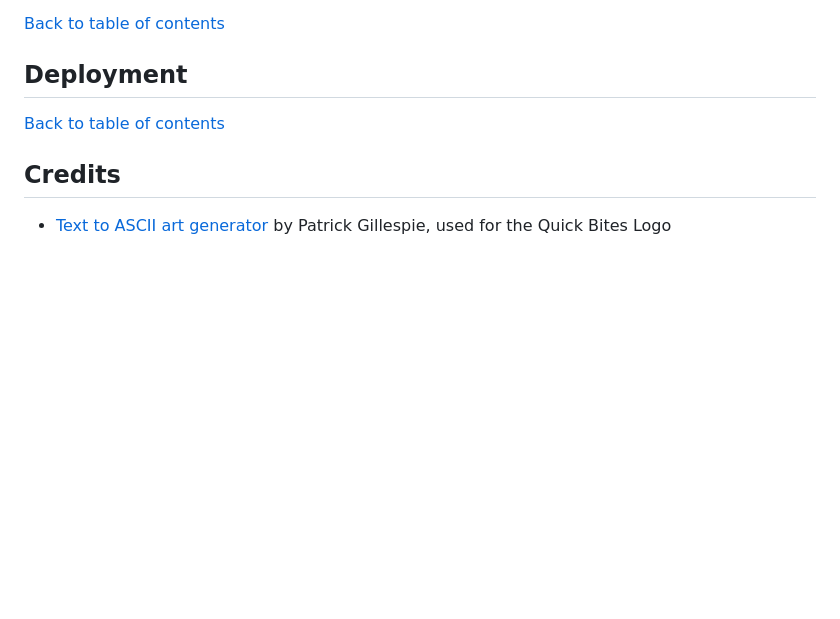
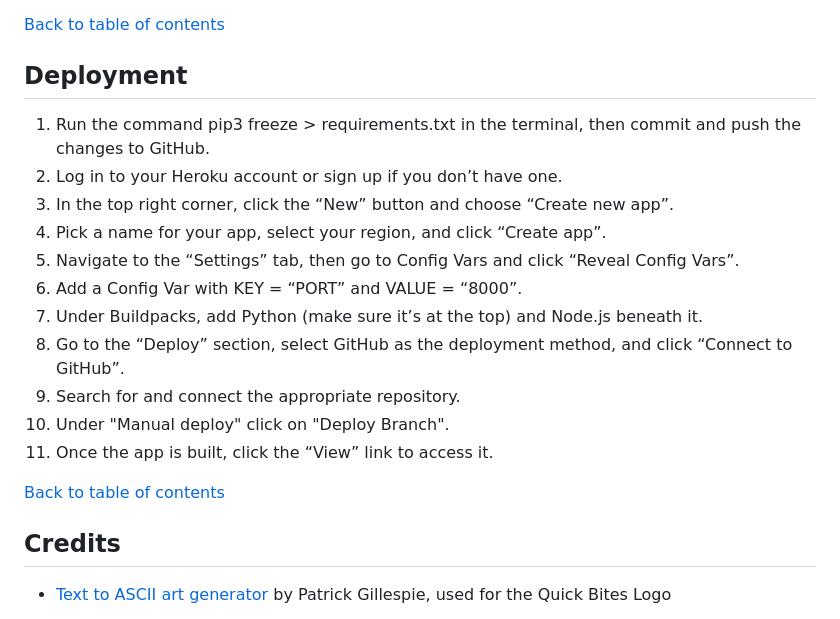
Before and after one commit to alexstrauch/quick-bites, a Markdown page: README.md, the part around the change. GitHub-like rendering; blank space fills up the shorter version.

Commit message:
docs: Add deployment section to README

```diff
--- a/README.md
+++ b/README.md
@@ -171,6 +171,18 @@ No errors found.
 
 ## Deployment
 
+1.	Run the command pip3 freeze > requirements.txt in the terminal, then commit and push the changes to GitHub.
+2.	Log in to your Heroku account or sign up if you don’t have one.
+3.	In the top right corner, click the “New” button and choose “Create new app”.
+4.	Pick a name for your app, select your region, and click “Create app”.
+5.	Navigate to the “Settings” tab, then go to Config Vars and click “Reveal Config Vars”.
+6.	Add a Config Var with KEY = “PORT” and VALUE = “8000”.
+7.	Under Buildpacks, add Python (make sure it’s at the top) and Node.js beneath it.
+8.	Go to the “Deploy” section, select GitHub as the deployment method, and click “Connect to GitHub”.
+9.	Search for and connect the appropriate repository.
+10. Under "Manual deploy" click on "Deploy Branch".
+11. Once the app is built, click the “View” link to access it.
+
 [Back to table of contents](#table-of-contents)
 
 ## Credits
```
